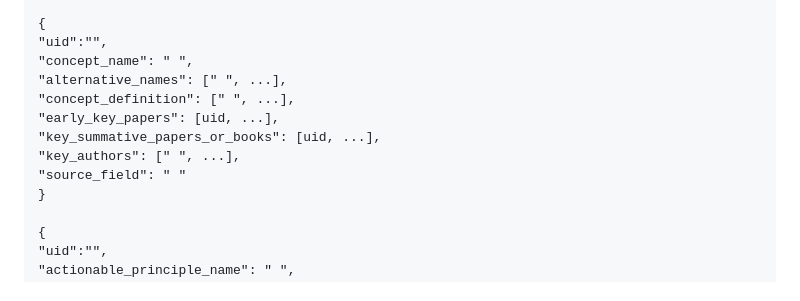
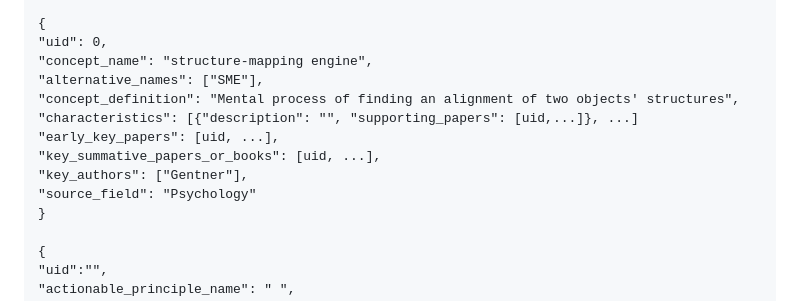
Before and after one commit to eglassman/theory-in-hci, a Markdown page: README.md, the part around the change. Drawn GitHub-style.

```diff
--- a/README.md
+++ b/README.md
@@ -43,14 +43,15 @@ Note that theories have names and iterated on abstract sentences that explain te
 }
 
 {
-"uid":"",
-"concept_name": " ",
-"alternative_names": [" ", ...],
-"concept_definition": [" ", ...],
+"uid": 0,
+"concept_name": "structure-mapping engine",
+"alternative_names": ["SME"],
+"concept_definition": "Mental process of finding an alignment of two objects' structures",
+"characteristics": [{"description": "", "supporting_papers": [uid,...]}, ...]
 "early_key_papers": [uid, ...],
 "key_summative_papers_or_books": [uid, ...],
-"key_authors": [" ", ...],
-"source_field": " "
+"key_authors": ["Gentner"],
+"source_field": "Psychology"
 }
 
 {
```
